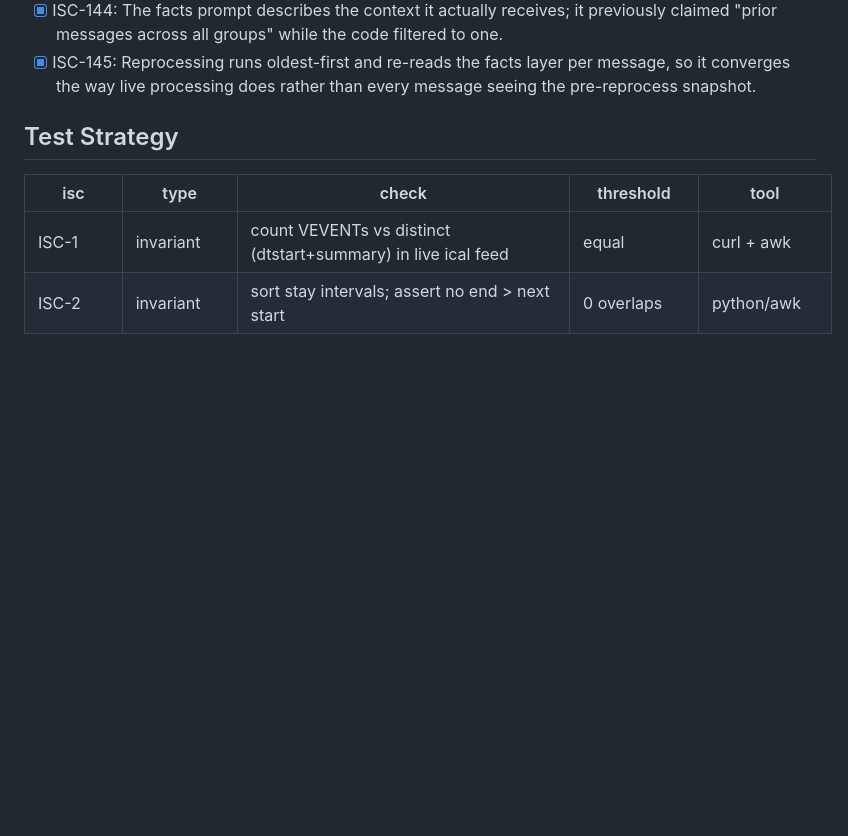
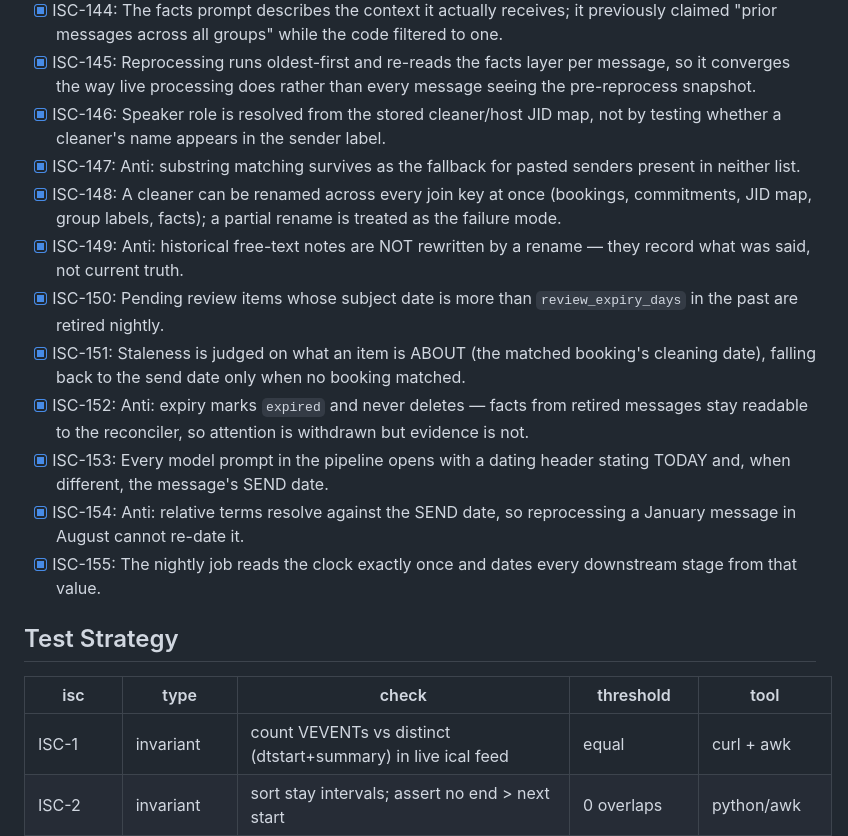
Before and after one commit to Skeletoneyes/cleaning-schedule-addon, a Markdown page: ISA.md, the part around one of its changes. Rendered like a GitHub page; blank space fills up the shorter version.

```diff
--- a/ISA.md
+++ b/ISA.md
@@ -291,6 +291,16 @@ never silently loses a same-day schedule change again.
 - [x] ISC-143: Anti: both windows keep a hard cap, because unbounded history is what hit the org rate limit during bulk backfill.
 - [x] ISC-144: The facts prompt describes the context it actually receives; it previously claimed "prior messages across all groups" while the code filtered to one.
 - [x] ISC-145: Reprocessing runs oldest-first and re-reads the facts layer per message, so it converges the way live processing does rather than every message seeing the pre-reprocess snapshot.
+- [x] ISC-146: Speaker role is resolved from the stored cleaner/host JID map, not by testing whether a cleaner's name appears in the sender label.
+- [x] ISC-147: Anti: substring matching survives as the fallback for pasted senders present in neither list.
+- [x] ISC-148: A cleaner can be renamed across every join key at once (bookings, commitments, JID map, group labels, facts); a partial rename is treated as the failure mode.
+- [x] ISC-149: Anti: historical free-text notes are NOT rewritten by a rename — they record what was said, not current truth.
+- [x] ISC-150: Pending review items whose subject date is more than `review_expiry_days` in the past are retired nightly.
+- [x] ISC-151: Staleness is judged on what an item is ABOUT (the matched booking's cleaning date), falling back to the send date only when no booking matched.
+- [x] ISC-152: Anti: expiry marks `expired` and never deletes — facts from retired messages stay readable to the reconciler, so attention is withdrawn but evidence is not.
+- [x] ISC-153: Every model prompt in the pipeline opens with a dating header stating TODAY and, when different, the message's SEND date.
+- [x] ISC-154: Anti: relative terms resolve against the SEND date, so reprocessing a January message in August cannot re-date it.
+- [x] ISC-155: The nightly job reads the clock exactly once and dates every downstream stage from that value.
 
 ## Test Strategy
 
```
Also changed, not shown: other parts of ISA.md (+12 -2 lines).
